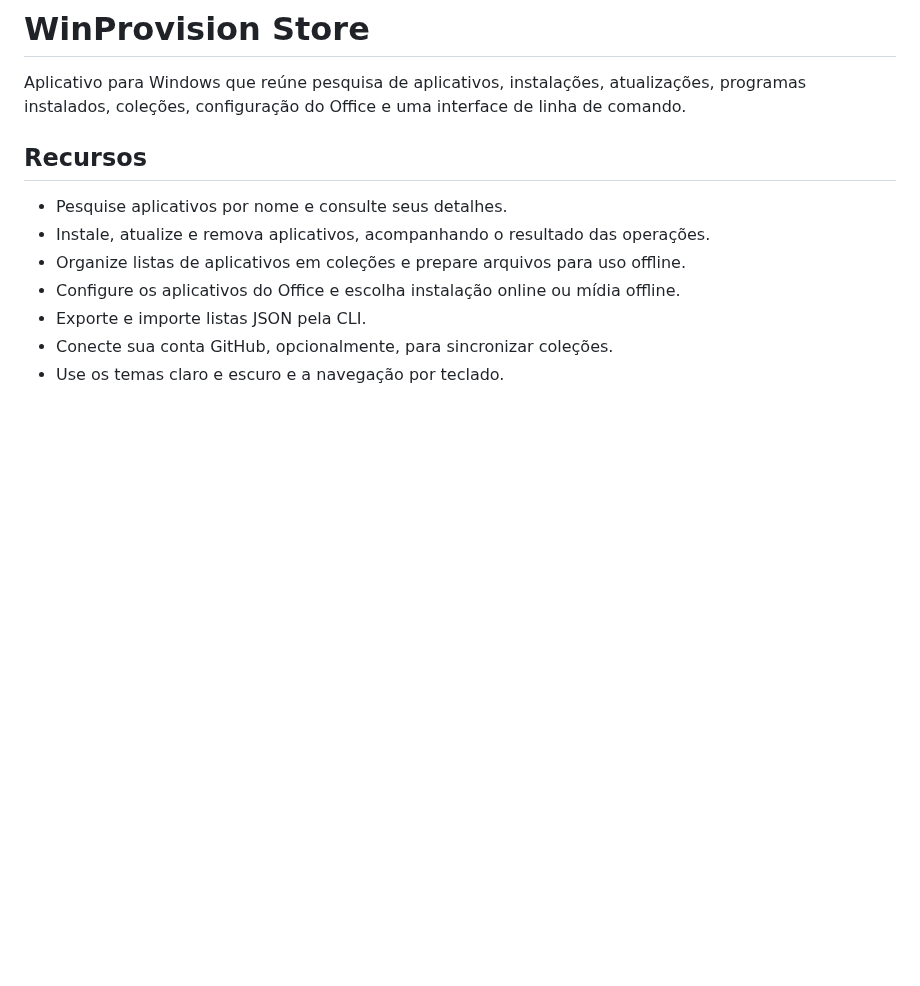
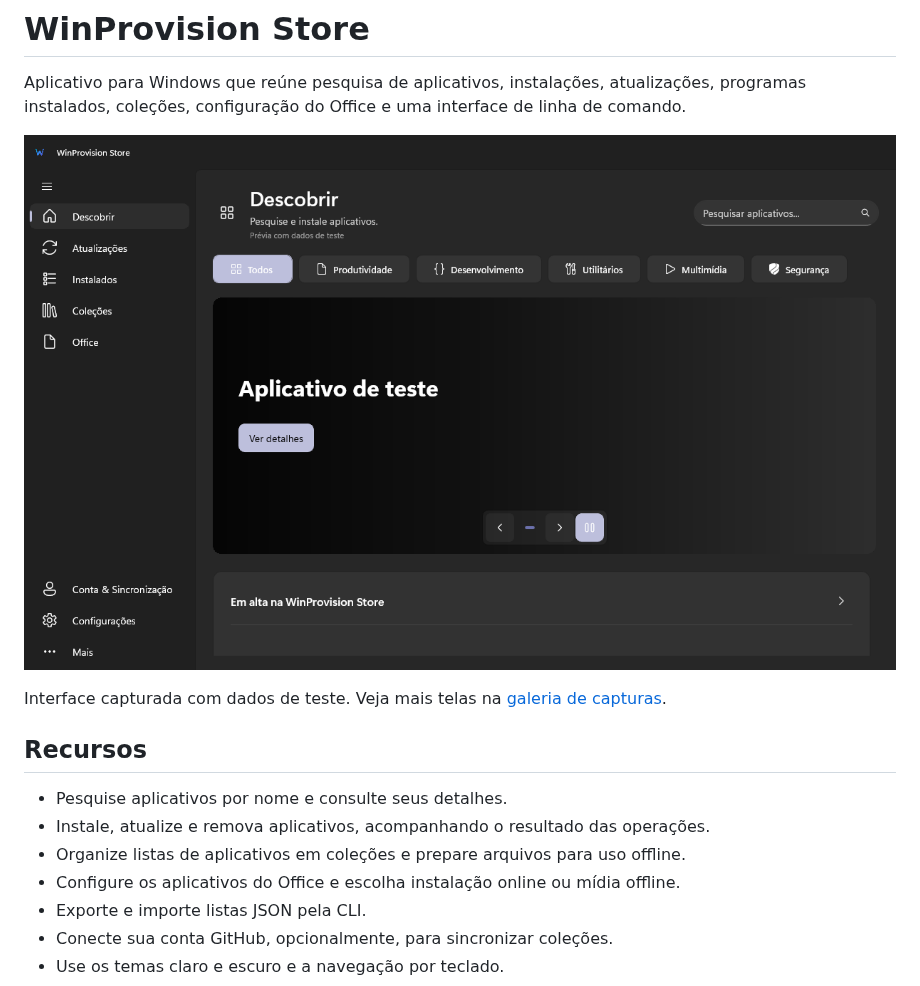
Before and after one commit to winprovision-services/WinProvision-Store, a Markdown page: README.md, the part around the change. Rendered like a GitHub page; pictures changed too: docs/screenshots/inicio-escuro.png (added); blank space fills up the shorter version.

Commit message:
Add reviewed app screenshots and README preview

```diff
--- a/README.md
+++ b/README.md
@@ -1,6 +1,10 @@
 # WinProvision Store
 
 Aplicativo para Windows que reúne pesquisa de aplicativos, instalações, atualizações, programas instalados, coleções, configuração do Office e uma interface de linha de comando.
+
+![Tela inicial do WinProvision Store no tema escuro](docs/screenshots/inicio-escuro.png)
+
+Interface capturada com dados de teste. Veja mais telas na [galeria de capturas](docs/SCREENSHOTS.md).
 
 ## Recursos
 
```
Also changed, not shown: docs/README.md (+1 -0 lines), docs/SCREENSHOTS.md (added, +31 -0 lines), docs/screenshots/atualizacoes-escuro.png (added), docs/screenshots/colecoes-escuro.png (added), docs/screenshots/inicio-claro.png (added), docs/screenshots/inicio-compacto.png (added), docs/screenshots/office-escuro.png (added).
